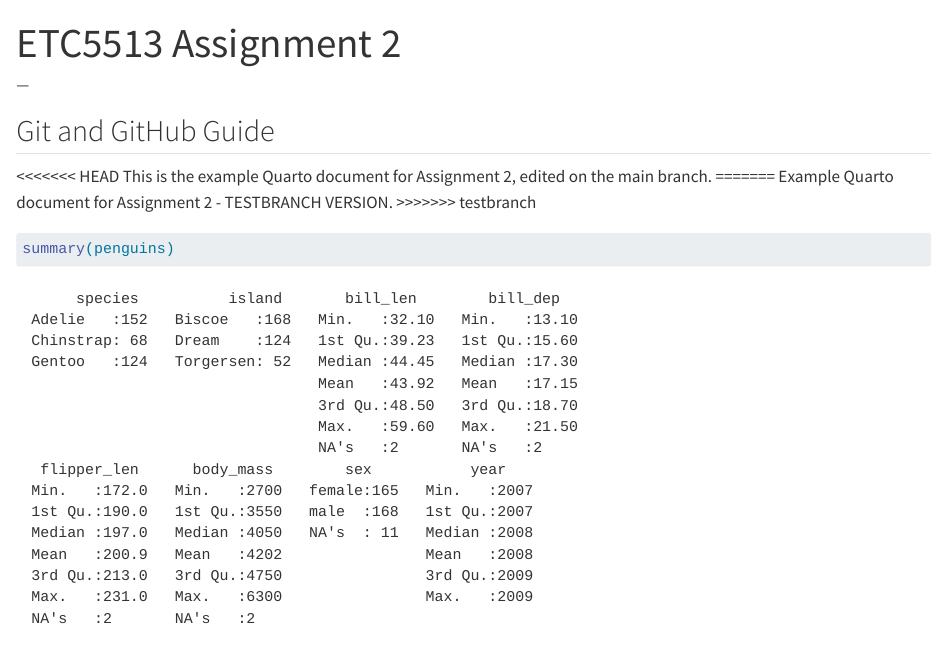
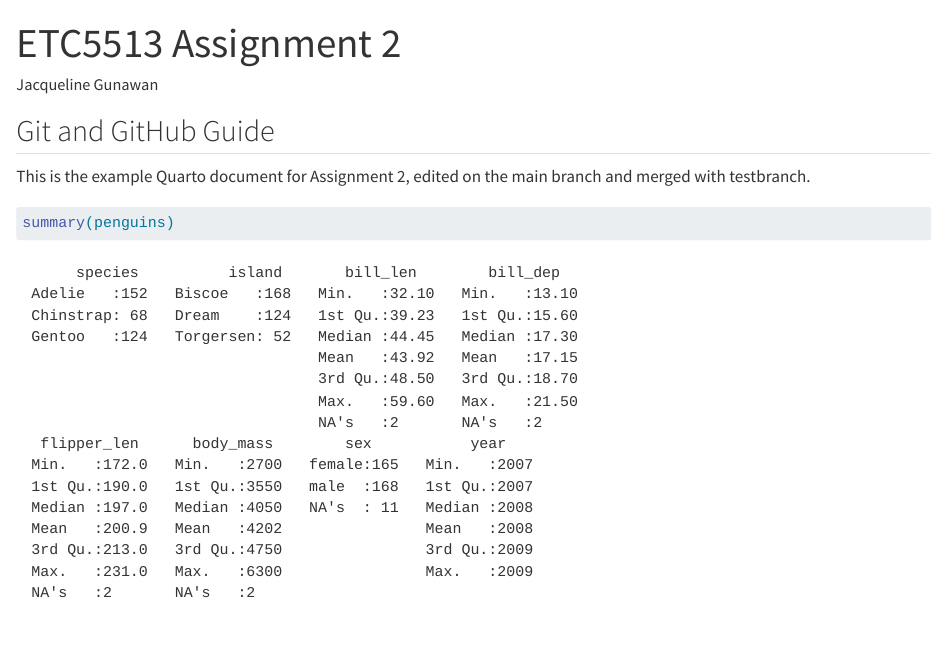
Before and after one commit to jgun0023/ETC5513-2, a Quarto document (example.qmd): the page in a window 1100 px wide, from its top. Rendered offline with R 4.5, knitr and Pandoc in place of Quarto, with nearby package versions.

Commit message:
Resolve merge conflict between main and testbranch

````diff
--- a/example.qmd
+++ b/example.qmd
@@ -1,17 +1,13 @@
 ---
 title: "ETC5513 Assignment 2"
-author: "---"
+author: "Jacqueline Gunawan"
 format: html
 editor: visual
 ---
 
 ## Git and GitHub Guide
 
-<<<<<<< HEAD
-This is the example Quarto document for Assignment 2, edited on the main branch.
-=======
-Example Quarto document for Assignment 2 - TESTBRANCH VERSION.
->>>>>>> testbranch
+This is the example Quarto document for Assignment 2, edited on the main branch and merged with testbranch.
 
 ```{r}
 summary(penguins)
````
